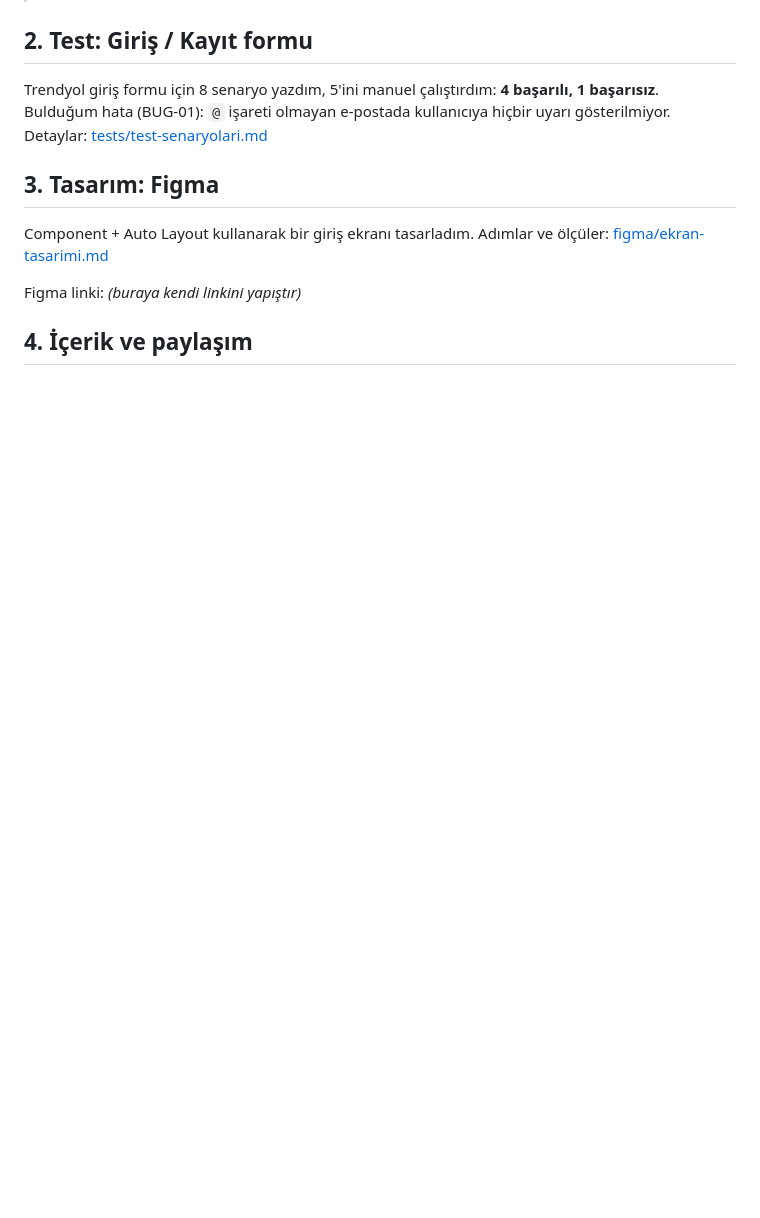
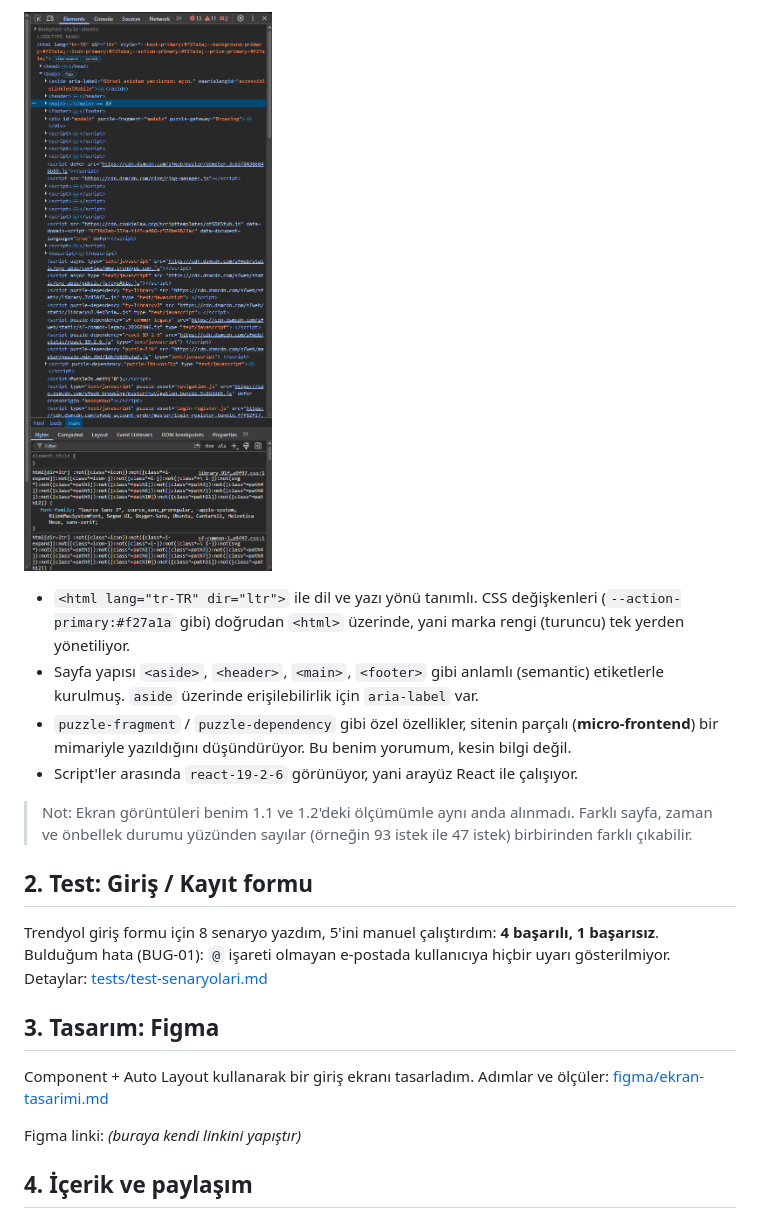
Before and after one commit to beyzatufekli-netizen/junior-yolculugum, a Markdown page: README.md, the part around one of its changes. Drawn GitHub-style; pictures changed too: docs/img/devtools-elements.png (added); blank space fills up the shorter version.

```diff
--- a/README.md
+++ b/README.md
@@ -52,3 +66,11 @@ Tasarım + Test + Paylaşım olmak üzere üç parçadan oluşur.
+![Trendyol Elements sekmesi](docs/img/devtools-elements.png)
+
+- `<html lang="tr-TR" dir="ltr">` ile dil ve yazı yönü tanımlı. CSS değişkenleri (`--action-primary:#f27a1a` gibi) doğrudan `<html>` üzerinde, yani marka rengi (turuncu) tek yerden yönetiliyor.
+- Sayfa yapısı `<aside>`, `<header>`, `<main>`, `<footer>` gibi anlamlı (semantic) etiketlerle kurulmuş. `aside` üzerinde erişilebilirlik için `aria-label` var.
+- `puzzle-fragment` / `puzzle-dependency` gibi özel özellikler, sitenin parçalı (**micro-frontend**) bir mimariyle yazıldığını düşündürüyor. Bu benim yorumum, kesin bilgi değil.
+- Script'ler arasında `react-19-2-6` görünüyor, yani arayüz React ile çalışıyor.
+
+> Not: Ekran görüntüleri benim 1.1 ve 1.2'deki ölçümümle aynı anda alınmadı. Farklı sayfa, zaman ve önbellek durumu yüzünden sayılar (örneğin 93 istek ile 47 istek) birbirinden farklı çıkabilir.
 
 ## 2. Test: Giriş / Kayıt formu
 
```
Also changed, not shown: other parts of README.md (+15 -1 lines), docs/img/devtools-network.png (added).
